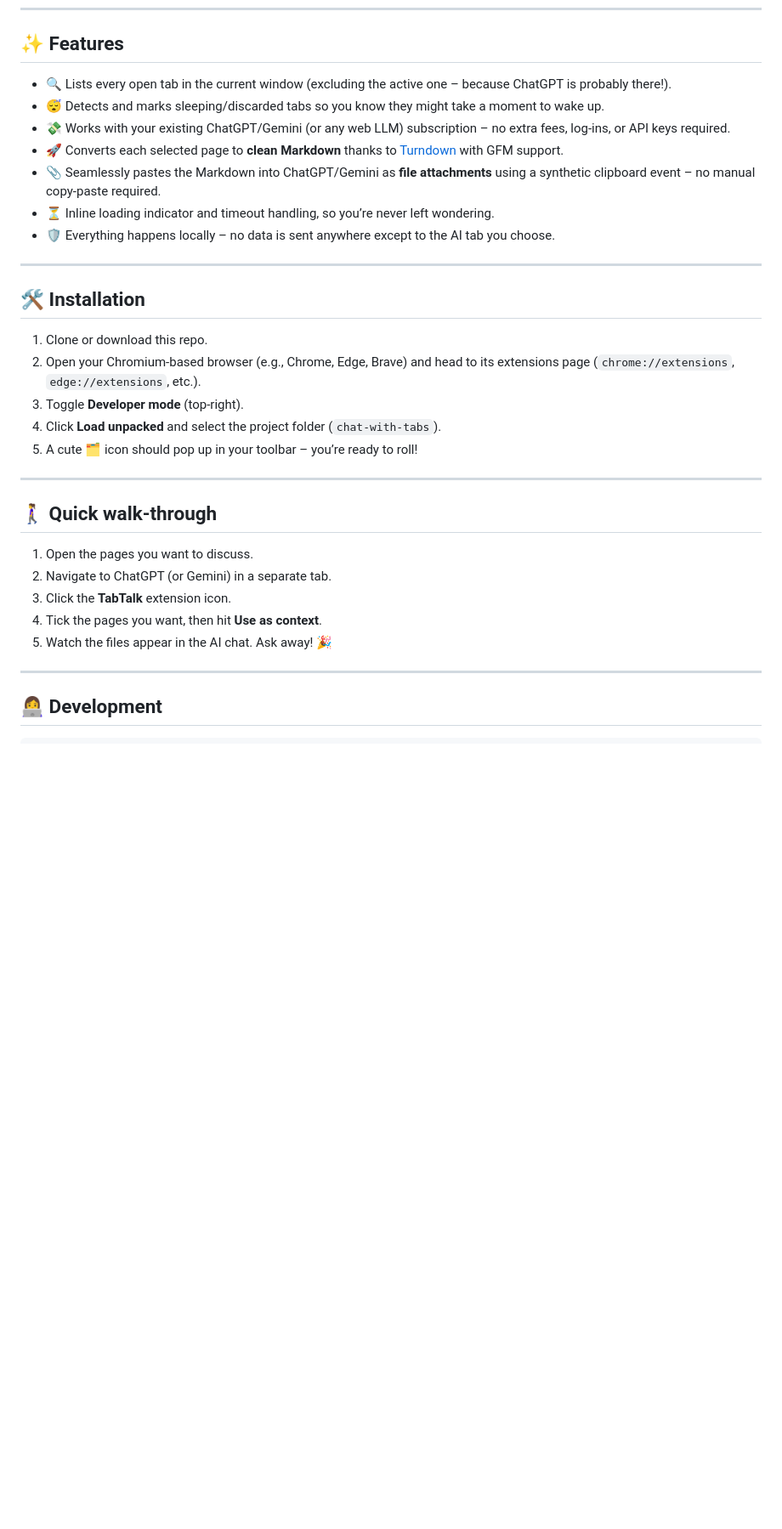
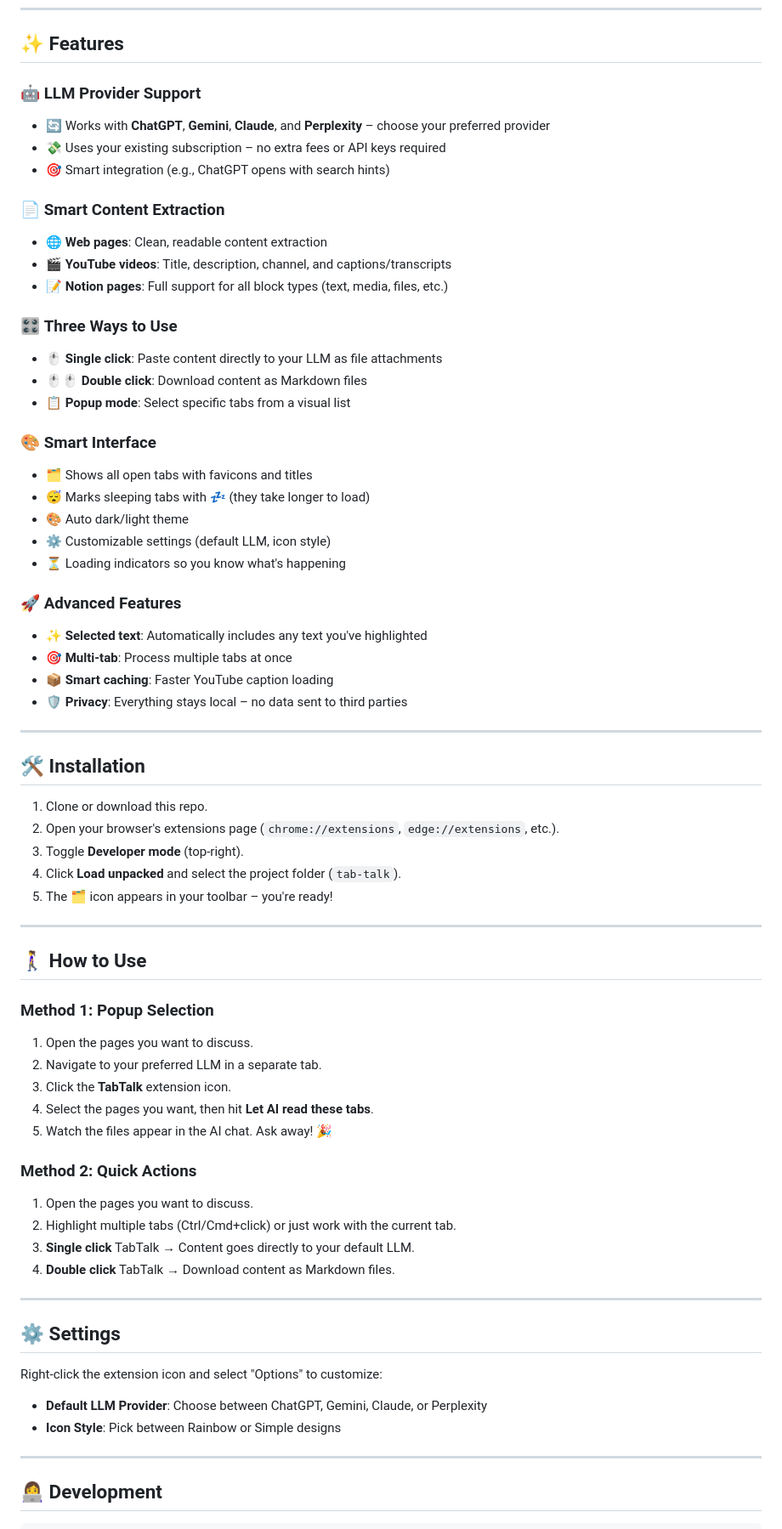
Before and after one commit to riiiiiiiiiina0/tab-talk, a Markdown page: README.md, the part around one of its changes. Shown at 85% size. Rendered like a GitHub page; blank space fills up the shorter version.

Commit message:
Update README.md [no-cli]
- Expanded features section to include support for multiple LLM providers and smart content extraction.
- Clarified installation steps and updated project folder name.
- Revised usage instructions for improved clarity and added new methods for content interaction.
- Updated disclaimer to include additional companies for accuracy.

```diff
--- a/README.md
+++ b/README.md
@@ -18,33 +18,76 @@ A browser extension for any **Chromium-based browser** (Chrome, Edge, Brave, etc
 
 ## ✨ Features
 
-- 🔍 Lists every open tab in the current window (excluding the active one – because ChatGPT is probably there!).
-- 😴 Detects and marks sleeping/discarded tabs so you know they might take a moment to wake up.
-- 💸 Works with your existing ChatGPT/Gemini (or any web LLM) subscription – no extra fees, log-ins, or API keys required.
-- 🚀 Converts each selected page to **clean Markdown** thanks to [Turndown](https://github.com/mixmark-io/turndown) with GFM support.
-- 📎 Seamlessly pastes the Markdown into ChatGPT/Gemini as **file attachments** using a synthetic clipboard event – no manual copy-paste required.
-- ⏳ Inline loading indicator and timeout handling, so you’re never left wondering.
-- 🛡️ Everything happens locally – no data is sent anywhere except to the AI tab you choose.
+### 🤖 **LLM Provider Support**
+
+- 🔄 Works with **ChatGPT**, **Gemini**, **Claude**, and **Perplexity** – choose your preferred provider
+- 💸 Uses your existing subscription – no extra fees or API keys required
+- 🎯 Smart integration (e.g., ChatGPT opens with search hints)
+
+### 📄 **Smart Content Extraction**
+
+- 🌐 **Web pages**: Clean, readable content extraction
+- 🎬 **YouTube videos**: Title, description, channel, and captions/transcripts
+- 📝 **Notion pages**: Full support for all block types (text, media, files, etc.)
+
+### 🎛️ **Three Ways to Use**
+
+- 🖱️ **Single click**: Paste content directly to your LLM as file attachments
+- 🖱️🖱️ **Double click**: Download content as Markdown files
+- 📋 **Popup mode**: Select specific tabs from a visual list
+
+### 🎨 **Smart Interface**
+
+- 🗂️ Shows all open tabs with favicons and titles
+- 😴 Marks sleeping tabs with 💤 (they take longer to load)
+- 🎨 Auto dark/light theme
+- ⚙️ Customizable settings (default LLM, icon style)
+- ⏳ Loading indicators so you know what's happening
+
+### 🚀 **Advanced Features**
+
+- ✨ **Selected text**: Automatically includes any text you've highlighted
+- 🎯 **Multi-tab**: Process multiple tabs at once
+- 📦 **Smart caching**: Faster YouTube caption loading
+- 🛡️ **Privacy**: Everything stays local – no data sent to third parties
 
 ---
 
 ## 🛠️ Installation
 
 1. Clone or download this repo.
-2. Open your Chromium-based browser (e.g., Chrome, Edge, Brave) and head to its extensions page (`chrome://extensions`, `edge://extensions`, etc.).
+2. Open your browser's extensions page (`chrome://extensions`, `edge://extensions`, etc.).
 3. Toggle **Developer mode** (top-right).
-4. Click **Load unpacked** and select the project folder (`chat-with-tabs`).
-5. A cute 🗂️ icon should pop up in your toolbar – you’re ready to roll!
+4. Click **Load unpacked** and select the project folder (`tab-talk`).
+5. The 🗂️ icon appears in your toolbar – you're ready!
 
 ---
 
-## 🚶‍♀️ Quick walk-through
+## 🚶‍♀️ How to Use
+
+### **Method 1: Popup Selection**
 
 1. Open the pages you want to discuss.
-2. Navigate to ChatGPT (or Gemini) in a separate tab.
+2. Navigate to your preferred LLM in a separate tab.
 3. Click the **TabTalk** extension icon.
-4. Tick the pages you want, then hit **Use as context**.
+4. Select the pages you want, then hit **Let AI read these tabs**.
 5. Watch the files appear in the AI chat. Ask away! 🎉
+
+### **Method 2: Quick Actions**
+
+1. Open the pages you want to discuss.
+2. Highlight multiple tabs (Ctrl/Cmd+click) or just work with the current tab.
+3. **Single click** TabTalk → Content goes directly to your default LLM.
+4. **Double click** TabTalk → Download content as Markdown files.
+
+---
+
+## ⚙️ Settings
+
+Right-click the extension icon and select "Options" to customize:
+
+- **Default LLM Provider**: Choose between ChatGPT, Gemini, Claude, or Perplexity
+- **Icon Style**: Pick between Rainbow or Simple designs
 
 ---
 
```
Also changed, not shown: other parts of README.md (+3 -3 lines).
